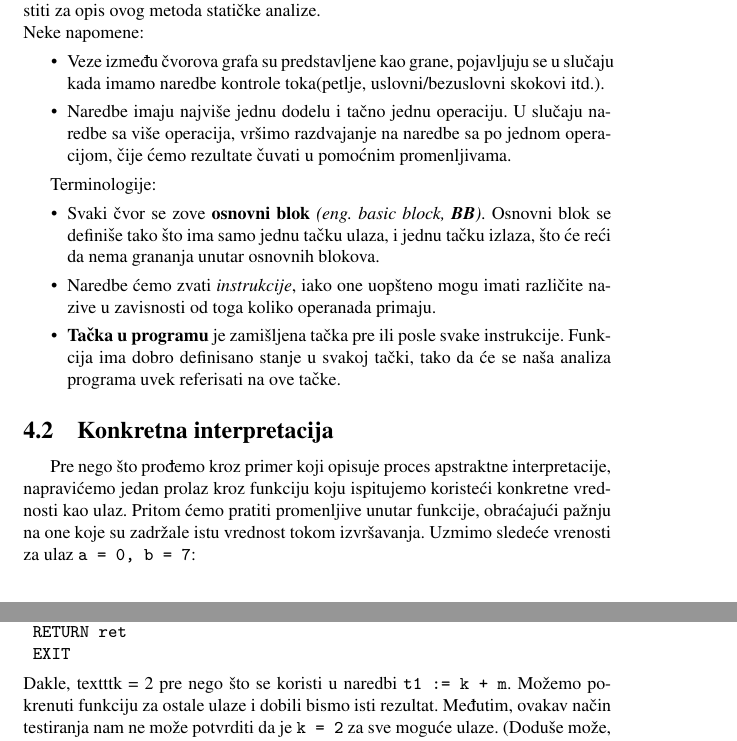
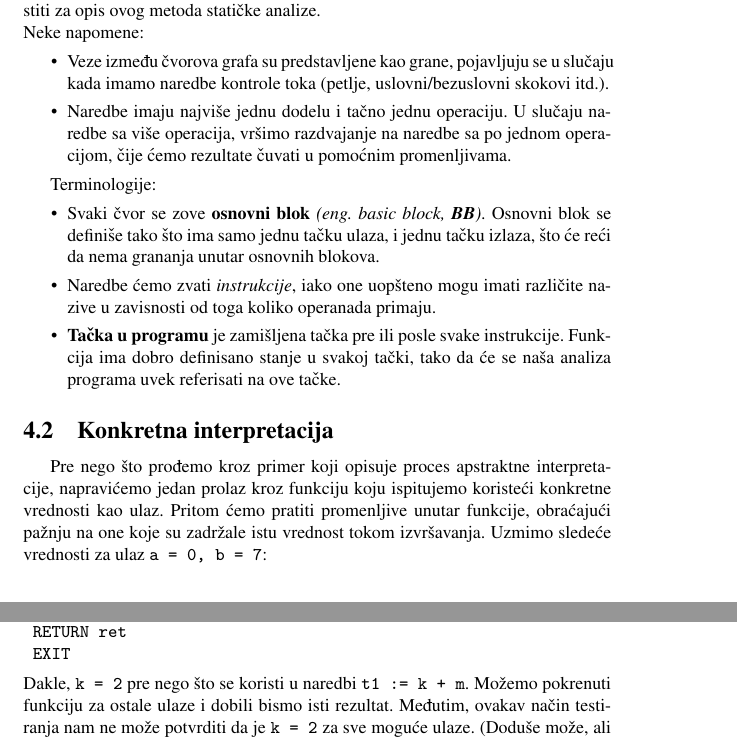
Before and after one commit to mighmar/MSNR2017_DemMakCrn, a LaTeX document (09_ ApstraktnaInterpretacijaUModernimKompajlerimaDemonjaMaksimovicCrnobrnja.tex, which reads Primeri.tex): two parts of pages 8 and 9 of 12, joined at a grey line, cut so that both start at the same text. Compiled offline with pdfLaTeX.

Commit message:
Ispravke u Primeri.txt

```diff
--- a/Primeri.tex
+++ b/Primeri.tex
@@ -47,10 +47,10 @@ programa uvek referisati na ove tačke.
 Pre nego što prođemo kroz primer koji opisuje proces apstraktne interpretacije,
 napravićemo jedan prolaz kroz funkciju koju ispitujemo koristeći konkretne vrednosti
 kao ulaz. Pritom ćemo pratiti promenljive unutar funkcije, obraćajući pažnju na
-one koje su zadržale istu vrednost tokom izvršavanja. Uzmimo sledeće vrenosti za ulaz
+one koje su zadržale istu vrednost tokom izvršavanja. Uzmimo sledeće vrednosti za ulaz
 \texttt{a = 0, b = 7}:
 \verbatiminput{snippets/ex2_1.txt}
-Dakle, texttt{k = 2} pre nego što se koristi u naredbi \texttt{t1 := k + m}.
+Dakle, \texttt{k = 2} pre nego što se koristi u naredbi \texttt{t1 := k + m}.
 Možemo pokrenuti funkciju za ostale ulaze i dobili bismo isti rezultat.
 Međutim, ovakav način testiranja nam ne može potvrditi da je \texttt{k = 2} za
 sve moguće ulaze. (Doduše može, ali samo ako bismo proverili sve moguće vrednosti
```
Also changed, not shown: Primeri.tex (2 more changed lines).
